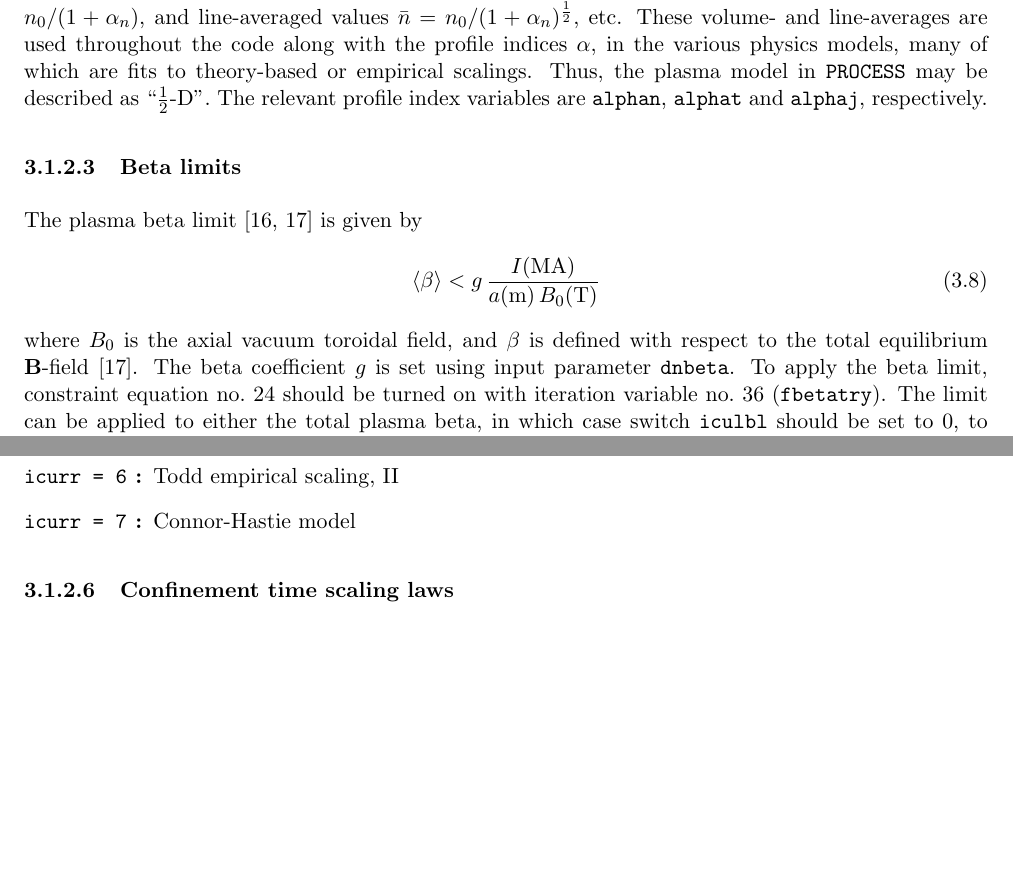
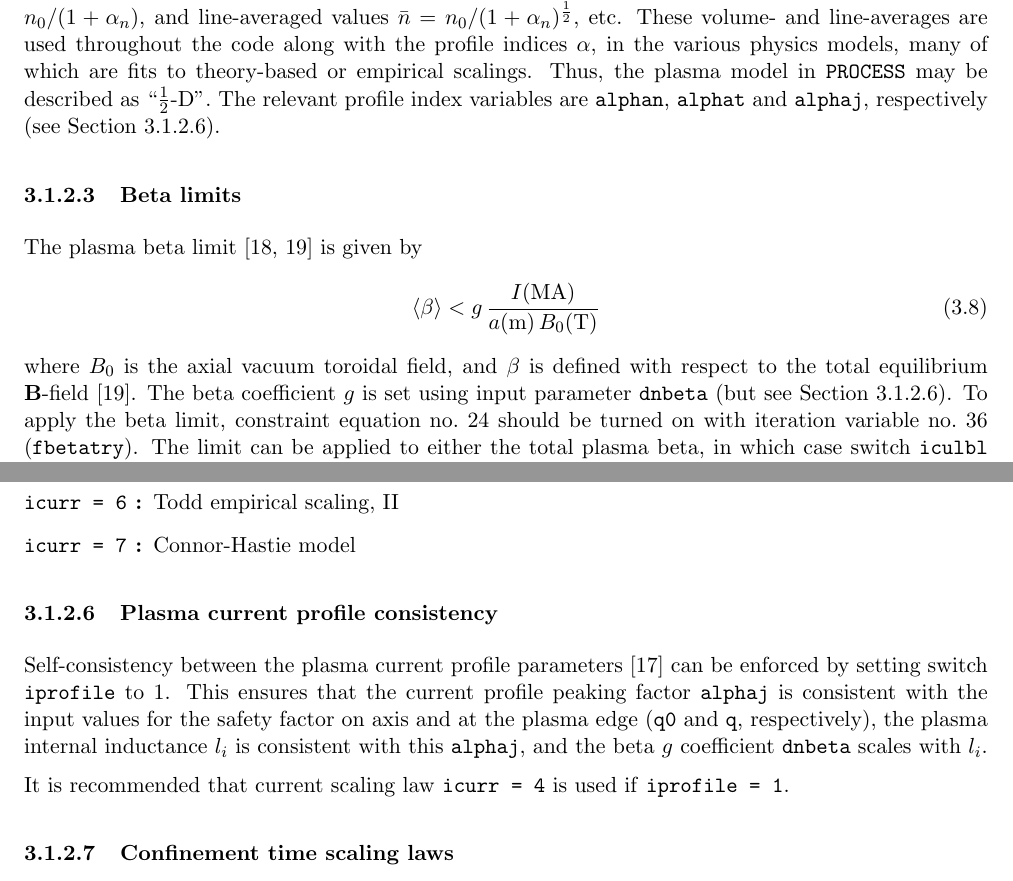
Before and after one commit to griffda/PROCESS-, a LaTeX thesis (process.tex): two parts of pages 27 and 28 of 83, joined at a grey line, cut so that both start at the same text, the shorter picture padded with empty space. Compiled offline with pdfLaTeX.

Commit message:
28/11/2013: Added iprofile switch to enforce current profile consistency
git-svn-id: file:///home/pknight/svn/process@214 e011cfe5-9c10-4427-a5a8-2fd3c1eeeea5

```diff
--- a/process.tex
+++ b/process.tex
@@ -1231,7 +1231,8 @@ volume- and line-averages are used throughout the code along with the profile
 indices $\alpha$, in the various physics models, many of which are fits to
 theory-based or empirical scalings. Thus, the plasma model in \process\/ may
 be described as ``$\frac{1}{2}$-D''.  The relevant profile index variables are
-\texttt{alphan}, \texttt{alphat} and \texttt{alphaj}, respectively.
+\texttt{alphan}, \texttt{alphat} and \texttt{alphaj}, respectively (see
+Section~\ref{sec:current_profile}).
 
 \subsubsection{Beta limits}
 
@@ -1242,10 +1243,8 @@ The plasma beta limit~\cite{IPDG,172} is given by
 \end{equation}
 where $B_0$ is the axial vacuum toroidal field, and $\beta$ is defined with
 respect to the total equilibrium $\mathbf{B}$-field~\cite{172}. The beta
-coefficient $g$ is set using input parameter \texttt{dnbeta}. To apply the
-beta limit, constraint equation no.\ 24 should be turned on with iteration
-variable no.\ 36 (\texttt{fbetatry}). The limit can be applied to either the
-total plasma beta, in which case switch \texttt{iculbl} should be set to 0,
-to only the thermal component of the plasma beta, in which case
-\texttt{iculbl} should be set to 1, or to the thermal plus neutral beam
-components, in which case \texttt{iculbl} should be set to 2.
+coefficient $g$ is set using input parameter \texttt{dnbeta} (but see
+Section~\ref{sec:current_profile}). To apply the beta limit, constraint
+equation no.\ 24 should be turned on with iteration variable no.\ 36
+(\texttt{fbetatry}). The limit can be applied to either the total plasma beta,
+in which case switch \texttt{iculbl} should be set to 0, to only the thermal
@@ -1297,6 +1299,20 @@ relevant value, as follows:-
 \item [\texttt{icurr = 6} :] Todd empirical scaling, II
 \item [\texttt{icurr = 7} :] Connor-Hastie model
 \end{description}
+
+\subsubsection{Plasma current profile consistency}
+\label{sec:current_profile}
+
+Self-consistency between the plasma current profile
+parameters~\cite{DEMOPhysicsGuidelines} can be enforced by setting switch
+\texttt{iprofile} to 1. This ensures that the current profile peaking factor
+\texttt{alphaj} is consistent with the input values for the safety factor on
+axis and at the plasma edge (\texttt{q0} and \texttt{q}, respectively), the
+plasma internal inductance $l_i$ is consistent with this \texttt{alphaj}, and
+the beta $g$ coefficient \texttt{dnbeta} scales with $\l_i$.
+
+It is recommended that current scaling law \texttt{icurr = 4} is used if
+\texttt{iprofile = 1}.
 
 \subsubsection{Confinement time scaling laws}
 
```
Also changed, not shown: process.tex (15 more changed lines), 5 other files.
